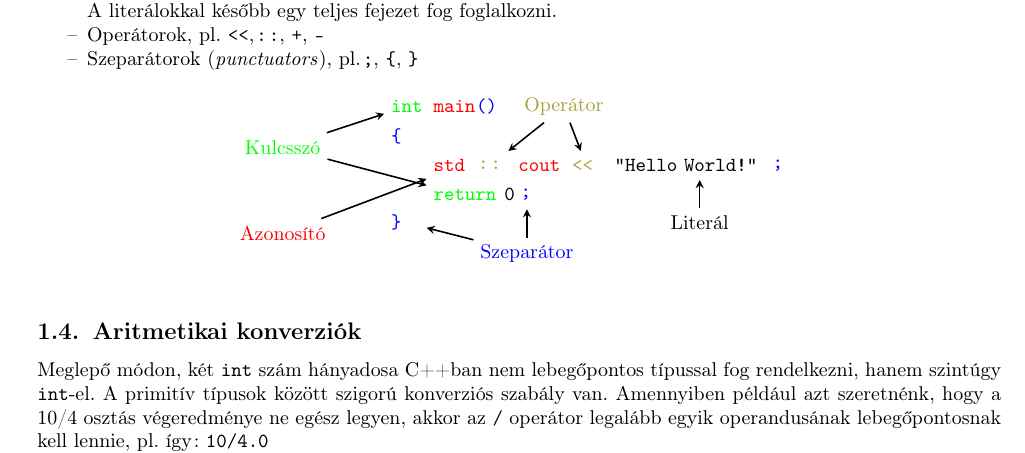
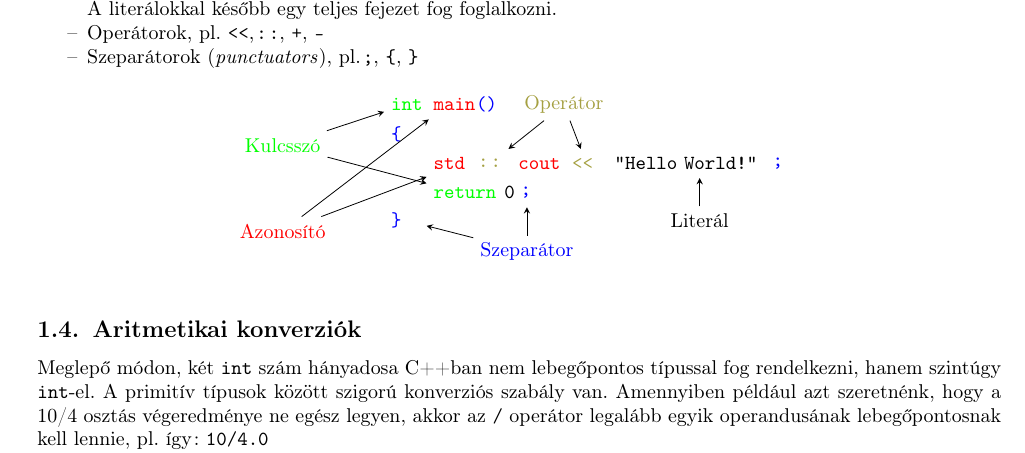
Before and after one commit to Szelethus/ELTE-IK-CPP, a LaTeX document (01gy_cpp/01gy_cpp.tex): part of page 2 of 9, cut so that both start at the same text. Compiled offline with pdfLaTeX.

Commit message:
Fixed some incorrections.

```diff
--- a/01gy_cpp/01gy_cpp.tex
+++ b/01gy_cpp/01gy_cpp.tex
@@ -107,7 +107,7 @@
 		\begin{tikzpicture}
 		\tikzstyle{Node} = [rectangle, text width=5mm, minimum height=5mm]
 		\tikzstyle{Token} = [rectangle, minimum height=5mm]
-		\tikzstyle{arrow} = [thick,->,>=stealth]
+		\tikzstyle{arrow} = [->,>=stealth]
 
 		\node (int) [Node, text = green] {\texttt{int}};
 		\node (main) [Node, right = 0mm of int, text = red] {\texttt{main}};
```
Also changed, not shown: 02gy_cpp/02gy_cpp.tex (+2 -2 lines), 01gy_cpp/01gy_cpp.tex (1 more changed lines).
